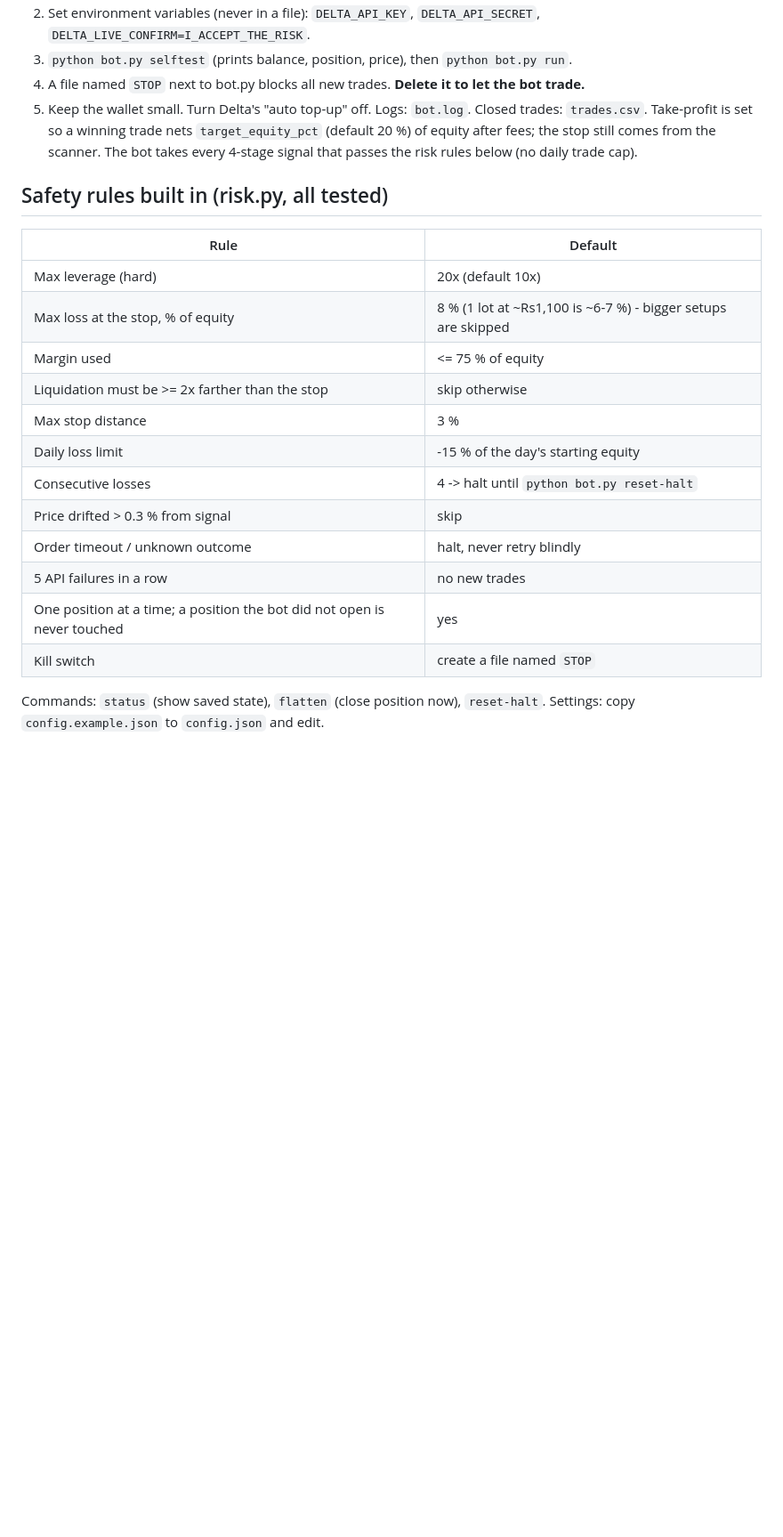
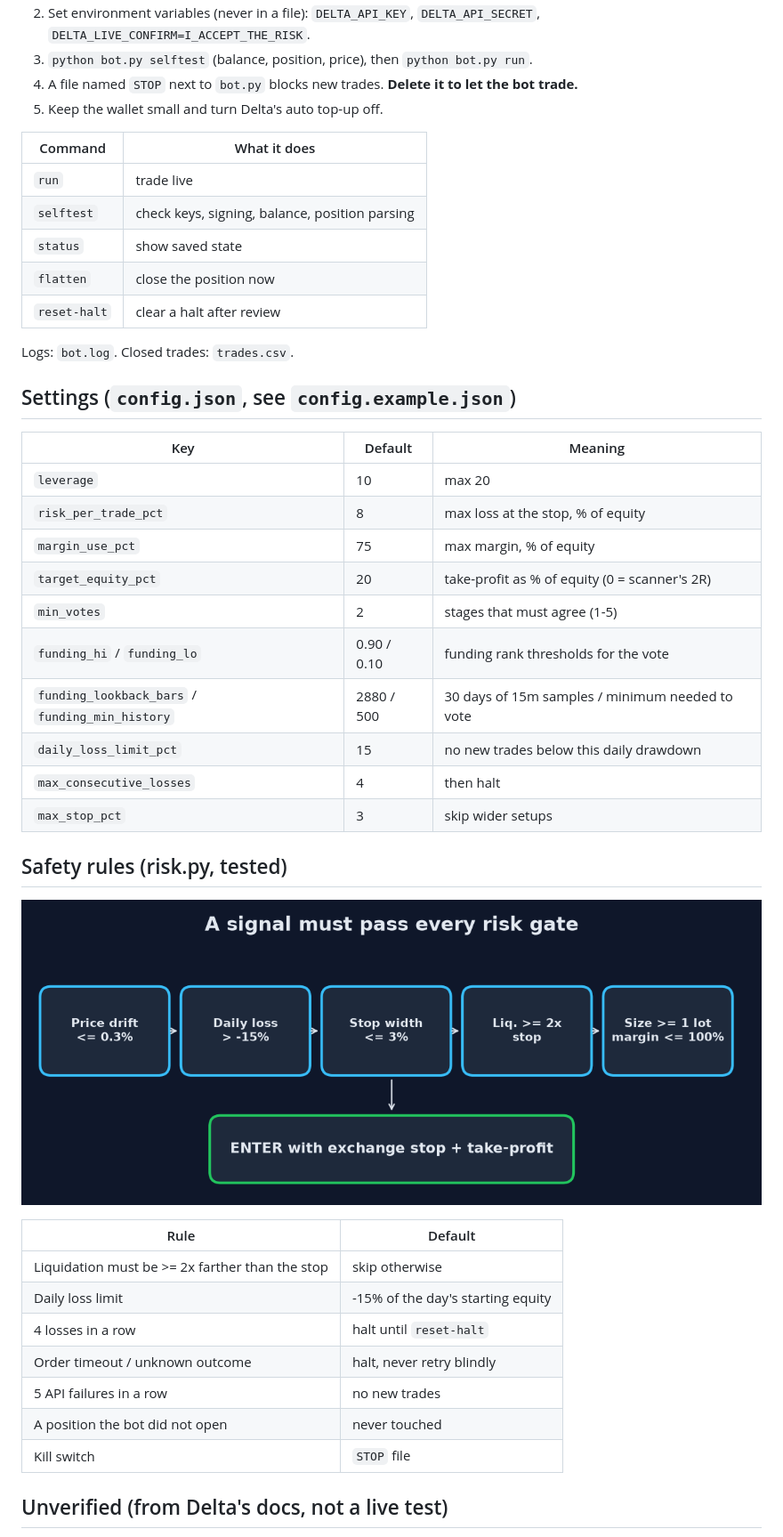
Before and after one commit to SrijithLegend/Crypto-bot, a Markdown page: README.md, the part around one of its changes. Shown at 89% size. Rendered like a GitHub page; pictures changed too: docs/risk_gates.png (added); blank space fills up the shorter version.

```diff
--- a/README.md
+++ b/README.md
@@ -24,27 +44,46 @@ There is no paper or testnet mode any more.
 2. Set environment variables (never in a file): `DELTA_API_KEY`, `DELTA_API_SECRET`, `DELTA_LIVE_CONFIRM=I_ACCEPT_THE_RISK`.
-3. `python bot.py selftest` (prints balance, position, price), then `python bot.py run`.
-4. A file named `STOP` next to bot.py blocks all new trades. **Delete it to let the bot trade.**
-5. Keep the wallet small. Turn Delta's "auto top-up" off.
+3. `python bot.py selftest` (balance, position, price), then `python bot.py run`.
+4. A file named `STOP` next to `bot.py` blocks new trades. **Delete it to let the bot trade.**
+5. Keep the wallet small and turn Delta's auto top-up off.
+
+| Command | What it does |
+|---|---|
+| `run` | trade live |
+| `selftest` | check keys, signing, balance, position parsing |
+| `status` | show saved state |
+| `flatten` | close the position now |
+| `reset-halt` | clear a halt after review |
+
 Logs: `bot.log`. Closed trades: `trades.csv`.
-Take-profit is set so a winning trade nets `target_equity_pct` (default 20 %) of equity after fees; the stop still comes from the scanner.
-The bot takes every 4-stage signal that passes the risk rules below (no daily trade cap).
 
-## Safety rules built in (risk.py, all tested)
+## Settings (`config.json`, see `config.example.json`)
+
+| Key | Default | Meaning |
+|---|---|---|
+| `leverage` | 10 | max 20 |
+| `risk_per_trade_pct` | 8 | max loss at the stop, % of equity |
+| `margin_use_pct` | 75 | max margin, % of equity |
+| `target_equity_pct` | 20 | take-profit as % of equity (0 = scanner's 2R) |
+| `min_votes` | 2 | stages that must agree (1-5) |
+| `funding_hi` / `funding_lo` | 0.90 / 0.10 | funding rank thresholds for the vote |
+| `funding_lookback_bars` / `funding_min_history` | 2880 / 500 | 30 days of 15m samples / minimum needed to vote |
+| `daily_loss_limit_pct` | 15 | no new trades below this daily drawdown |
+| `max_consecutive_losses` | 4 | then halt |
+| `max_stop_pct` | 3 | skip wider setups |
+
+## Safety rules (risk.py, tested)
+
+![Risk gates](docs/risk_gates.png)
+
 | Rule | Default |
 |---|---|
-| Max leverage (hard) | 20x (default 10x) |
-| Max loss at the stop, % of equity | 8 % (1 lot at ~Rs1,100 is ~6-7 %) - bigger setups are skipped |
-| Margin used | <= 75 % of equity |
 | Liquidation must be >= 2x farther than the stop | skip otherwise |
-| Max stop distance | 3 % |
-| Daily loss limit | -15 % of the day's starting equity |
-| Consecutive losses | 4 -> halt until `python bot.py reset-halt` |
-| Price drifted > 0.3 % from signal | skip |
+| Daily loss limit | -15% of the day's starting equity |
+| 4 losses in a row | halt until `reset-halt` |
 | Order timeout / unknown outcome | halt, never retry blindly |
 | 5 API failures in a row | no new trades |
-| One position at a time; a position the bot did not open is never touched | yes |
-| Kill switch | create a file named `STOP` |
+| A position the bot did not open | never touched |
+| Kill switch | `STOP` file |
 
-Commands: `status` (show saved state), `flatten` (close position now), `reset-halt`.
-Settings: copy `config.example.json` to `config.json` and edit.
+## Unverified (from Delta's docs, not a live test)
 
```
Also changed, not shown: other parts of README.md (+44 -25 lines), docs/pipeline.png (added), docs/votes.png (added), 1 other file.
